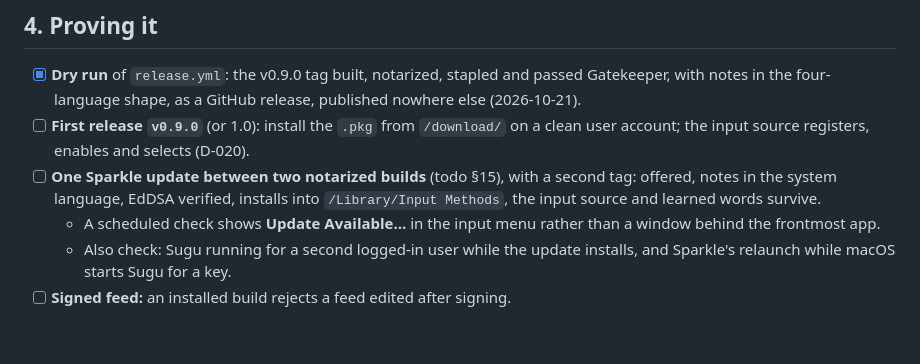
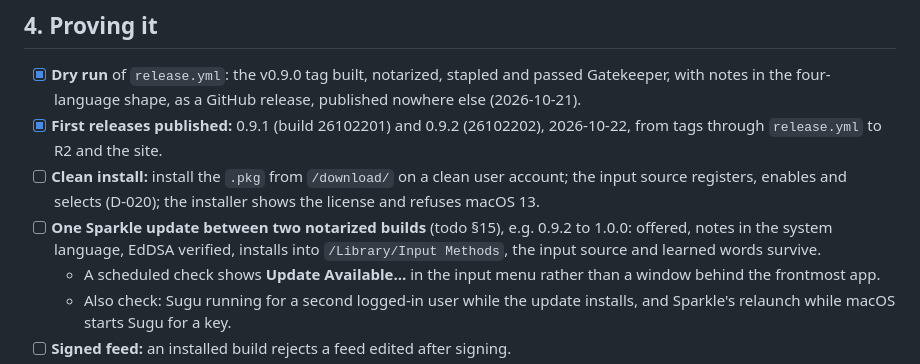
Before and after one commit to PythonShe/sugu, a Markdown page: release.md, the part around the change. Rendered like a GitHub page; blank space fills up the shorter version.

Commit message:
docs(workspace): record the published 0.9.1 and 0.9.2 in the release plan

```diff
--- a/release.md
+++ b/release.md
@@ -76,8 +76,9 @@ Variables: `APPLE_TEAM_ID`, `SPARKLE_PUBLIC_ED_KEY`, optional `LLM_MODEL` (defau
 ## 4. Proving it
 
 - [x] **Dry run** of `release.yml`: the v0.9.0 tag built, notarized, stapled and passed Gatekeeper, with notes in the four-language shape, as a GitHub release, published nowhere else (2026-10-21).
-- [ ] **First release `v0.9.0`** (or 1.0): install the `.pkg` from `/download/` on a clean user account; the input source registers, enables and selects (D-020).
-- [ ] **One Sparkle update between two notarized builds** (todo §15), with a second tag: offered, notes in the system language, EdDSA verified, installs into `/Library/Input Methods`, the input source and learned words survive.
+- [x] **First releases published:** 0.9.1 (build 26102201) and 0.9.2 (26102202), 2026-10-22, from tags through `release.yml` to R2 and the site.
+- [ ] **Clean install:** install the `.pkg` from `/download/` on a clean user account; the input source registers, enables and selects (D-020); the installer shows the license and refuses macOS 13.
+- [ ] **One Sparkle update between two notarized builds** (todo §15), e.g. 0.9.2 to 1.0.0: offered, notes in the system language, EdDSA verified, installs into `/Library/Input Methods`, the input source and learned words survive.
   - A scheduled check shows **Update Available…** in the input menu rather than a window behind the frontmost app.
   - Also check: Sugu running for a second logged-in user while the update installs, and Sparkle's relaunch while macOS starts Sugu for a key.
 - [ ] **Signed feed:** an installed build rejects a feed edited after signing.
```
